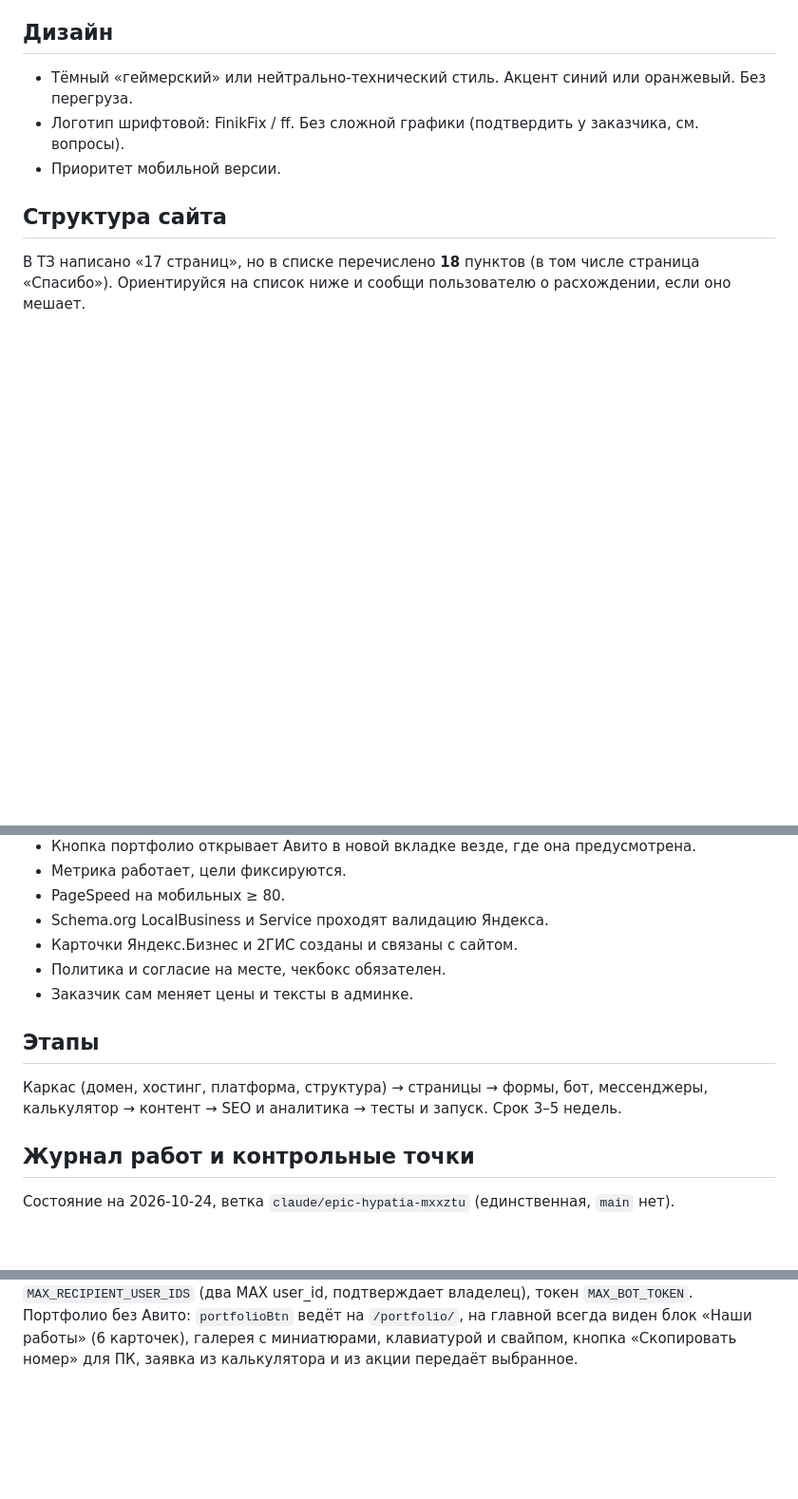
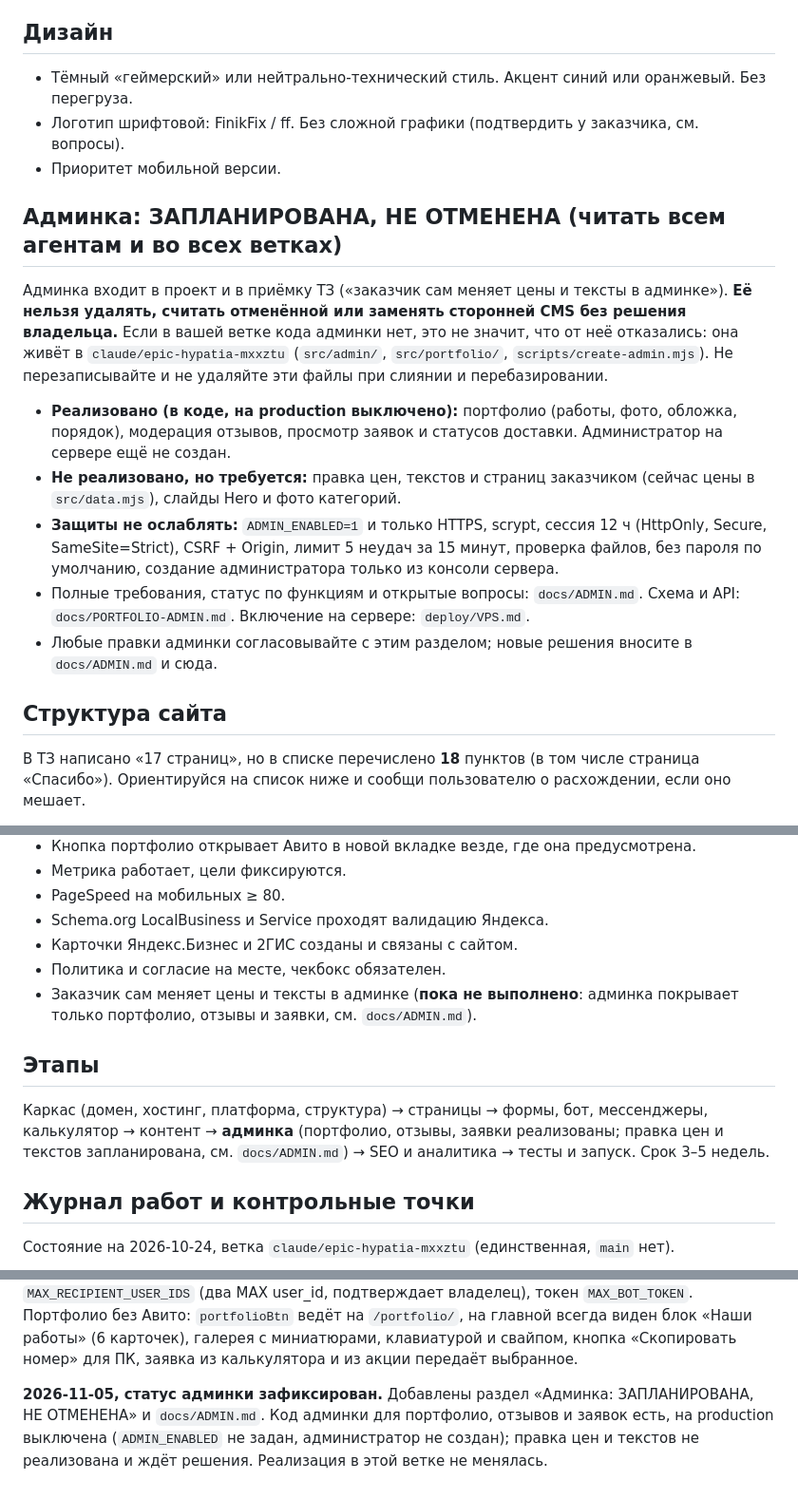
Before and after one commit to pavelvladimirovich258614-sys/sayt_finik_fix, a Markdown page: AGENTS.md, 3 parts joined by grey strips. Shown at 95% size. GitHub-like rendering; blank space fills up the shorter version.

```diff
--- a/AGENTS.md
+++ b/AGENTS.md
@@ -37,6 +37,16 @@
 - Тёмный «геймерский» или нейтрально-технический стиль. Акцент синий или оранжевый. Без перегруза.
 - Логотип шрифтовой: FinikFix / ff. Без сложной графики (подтвердить у заказчика, см. вопросы).
 - Приоритет мобильной версии.
+
+## Админка: ЗАПЛАНИРОВАНА, НЕ ОТМЕНЕНА (читать всем агентам и во всех ветках)
+
+Админка входит в проект и в приёмку ТЗ («заказчик сам меняет цены и тексты в админке»). **Её нельзя удалять, считать отменённой или заменять сторонней CMS без решения владельца.** Если в вашей ветке кода админки нет, это не значит, что от неё отказались: она живёт в `claude/epic-hypatia-mxxztu` (`src/admin/`, `src/portfolio/`, `scripts/create-admin.mjs`). Не перезаписывайте и не удаляйте эти файлы при слиянии и перебазировании.
+
+- **Реализовано (в коде, на production выключено):** портфолио (работы, фото, обложка, порядок), модерация отзывов, просмотр заявок и статусов доставки. Администратор на сервере ещё не создан.
+- **Не реализовано, но требуется:** правка цен, текстов и страниц заказчиком (сейчас цены в `src/data.mjs`), слайды Hero и фото категорий.
+- **Защиты не ослаблять:** `ADMIN_ENABLED=1` и только HTTPS, scrypt, сессия 12 ч (HttpOnly, Secure, SameSite=Strict), CSRF + Origin, лимит 5 неудач за 15 минут, проверка файлов, без пароля по умолчанию, создание администратора только из консоли сервера.
+- Полные требования, статус по функциям и открытые вопросы: `docs/ADMIN.md`. Схема и API: `docs/PORTFOLIO-ADMIN.md`. Включение на сервере: `deploy/VPS.md`.
+- Любые правки админки согласовывайте с этим разделом; новые решения вносите в `docs/ADMIN.md` и сюда.
 
 ## Структура сайта
 
@@ -184,11 +194,11 @@ DualShock 4 — 1 299 ₽, Xbox Call of Duty — 3 000 ₽, Xbox Series S — 3
 - Schema.org LocalBusiness и Service проходят валидацию Яндекса.
 - Карточки Яндекс.Бизнес и 2ГИС созданы и связаны с сайтом.
 - Политика и согласие на месте, чекбокс обязателен.
-- Заказчик сам меняет цены и тексты в админке.
+- Заказчик сам меняет цены и тексты в админке (**пока не выполнено**: админка покрывает только портфолио, отзывы и заявки, см. `docs/ADMIN.md`).
 
 ## Этапы
 
-Каркас (домен, хостинг, платформа, структура) → страницы → формы, бот, мессенджеры, калькулятор → контент → SEO и аналитика → тесты и запуск. Срок 3–5 недель.
+Каркас (домен, хостинг, платформа, структура) → страницы → формы, бот, мессенджеры, калькулятор → контент → **админка** (портфолио, отзывы, заявки реализованы; правка цен и текстов запланирована, см. `docs/ADMIN.md`) → SEO и аналитика → тесты и запуск. Срок 3–5 недель.
 
 ## Журнал работ и контрольные точки
 
@@ -261,3 +271,5 @@ DualShock 4 — 1 299 ₽, Xbox Call of Duty — 3 000 ₽, Xbox Series S — 3
 **2026-11-05, запуск Telegram на VPS.** Помощник `finikfix-ops` установлен, секрет `TG_BOT_TOKEN` задан в GitHub. `tg-setup` записал `TG_CHAT_ID` и `IP_SALT`, но `getMe` с сервера не прошёл: `api.telegram.org` с VPS недоступен (TCP-таймаут), при этом `dev.max.ru` и `platform-api.max.ru` доступны. Формы заявок и отзывов остаются выключенными. Решение по каналу уведомлений (MAX, прокси для Telegram) за владельцем, см. `docs/LEADS.md`. Деплой `4347949` на production, 10 кейсов, 32 фото и 62 записи отзывов Авито импортированы.
 
 **2026-11-05, MAX вместо Telegram, портфолио на сайте.** Решение владельца: единственный автоматический канал уведомлений о заявках — MAX (бот `se14906499_bot`, только на сервере; `src/max.mjs`, `src/notify.mjs`). Telegram Bot API с российского VPS недоступен, серверный Telegram отключён (ожидающие доставки в Telegram архивируются как `failed`, заявки сохраняются). Публичные кнопки Telegram и MAX на сайте ведут к личным контактам Никиты (`site.telegram`, `site.max` в `src/data.mjs`), ссылок на ботов в публичном коде нет (тест). Получатели: `MAX_RECIPIENT_USER_IDS` (два MAX user_id, подтверждает владелец), токен `MAX_BOT_TOKEN`. Портфолио без Авито: `portfolioBtn` ведёт на `/portfolio/`, на главной всегда виден блок «Наши работы» (6 карточек), галерея с миниатюрами, клавиатурой и свайпом, кнопка «Скопировать номер» для ПК, заявка из калькулятора и из акции передаёт выбранное.
+
+**2026-11-05, статус админки зафиксирован.** Добавлены раздел «Админка: ЗАПЛАНИРОВАНА, НЕ ОТМЕНЕНА» и `docs/ADMIN.md`. Код админки для портфолио, отзывов и заявок есть, на production выключена (`ADMIN_ENABLED` не задан, администратор не создан); правка цен и текстов не реализована и ждёт решения. Реализация в этой ветке не менялась.
```
Also changed, not shown: docs/ADMIN.md (added, +64 -0 lines), docs/PORTFOLIO-ADMIN.md (+2 -0 lines).
